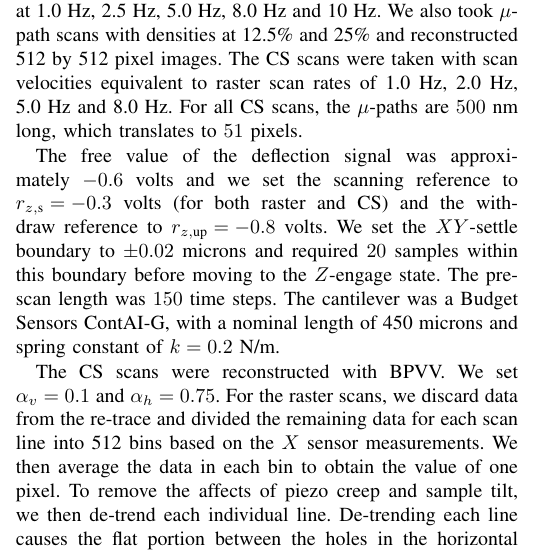
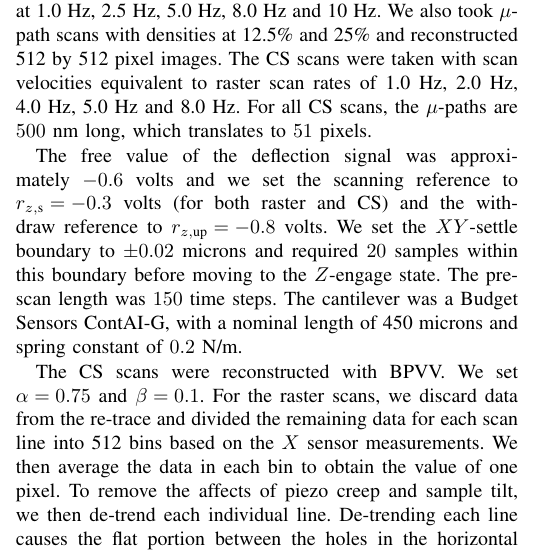
Before and after one commit to rabraker/mu-path-tmech, a LaTeX paper (latex/afm-cs-main.tex): part of one column of page 7 of 11, cut so that both start at the same text. Compiled offline with pdfLaTeX; a missing font is replaced by an installed copy or a similar font; a LaTeX package or settings file that is missing is left out.

Commit message:
Minor text tweaks.
Change CS20NG to CS-20NG.
fix alha beta.

```diff
--- a/latex/afm-cs-main.tex
+++ b/latex/afm-cs-main.tex
@@ -845,7 +845,7 @@ raster scans, we took scans at 1.0~Hz, 2.5~Hz, 5.0~Hz, 8.0~Hz and
 10~Hz. We also took $\mu$-path scans with densities at 12.5\% and
 25\% and reconstructed 512 by 512 pixel images. The CS scans were
 taken with scan velocities equivalent to raster scan rates of 1.0~Hz,
-2.0~Hz, 5.0~Hz and 8.0~Hz. For all CS scans, the $\mu$-paths are
+2.0~Hz, 4.0~Hz, 5.0~Hz and 8.0~Hz. For all CS scans, the $\mu$-paths are
 $\scanD{muLenNM}$ nm long, which translates to $\scanD{muLenPix}$
 pixels.
 
@@ -857,11 +857,11 @@ $\pm \scanD{xyBoundaryMic}$ microns and required $\scanD{xySetSamps}$
 samples within this boundary before moving to the $Z$-engage state.
 The pre-scan length was $\scanD{preScanSamples}$ time steps. The
 cantilever was a Budget Sensors ContAI-G, with a nominal length of 450
-microns and spring constant of $k=0.2$~N/m.
+microns and spring constant of $0.2$~N/m.
 
 % \SSData{G2}$& $g_6 = \SSData{G6}
 The CS scans were reconstructed with BPVV. We set
-${\alpha_v=\scanD{alpv}}$ and ${\alpha_h=\scanD{alph}}$. For the
+${\alpha=\scanD{alph}}$ and ${\beta=\scanD{alpv}}$. For the
 raster scans, we discard data from the re-trace and divided the
 remaining data for each scan line into 512 bins based on the \xc
 sensor measurements. We then average the data in each bin to obtain
```
Also changed, not shown: latex/afm-cs-main.tex (10 more changed lines).
